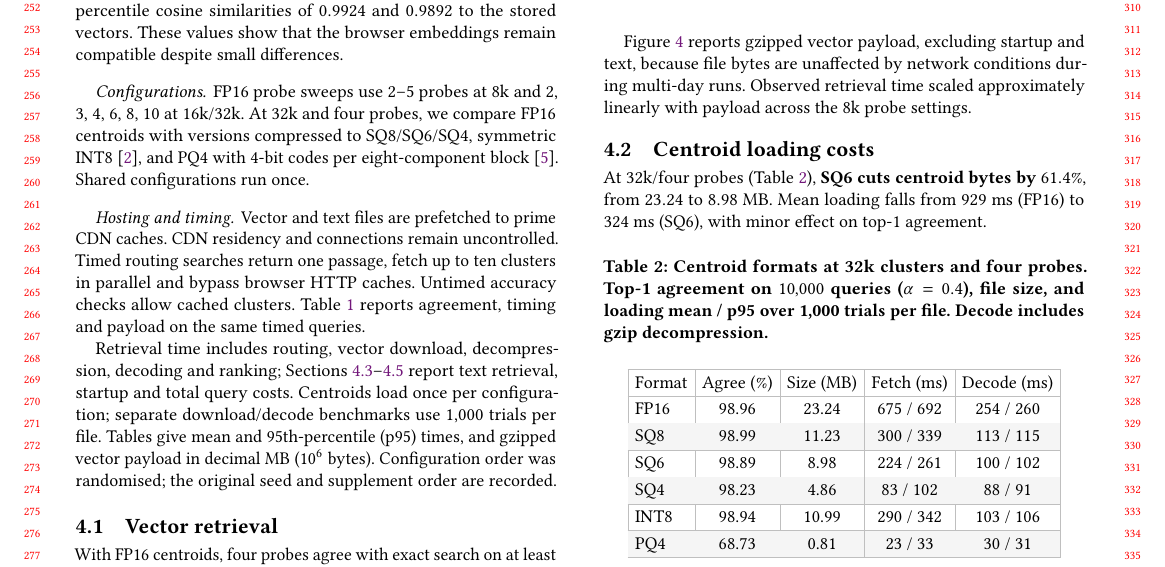
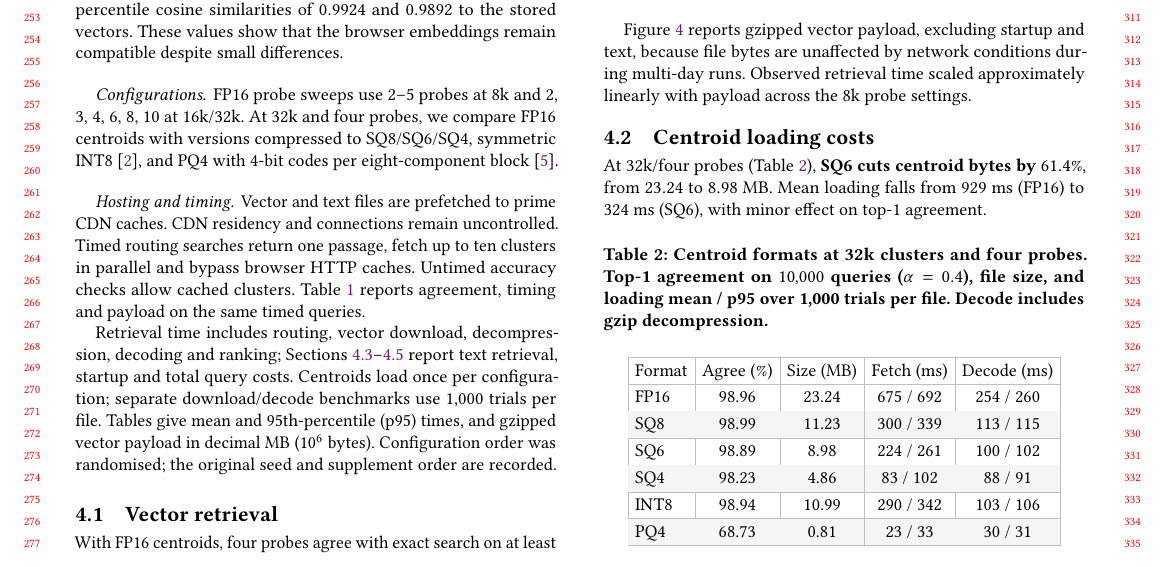
Before and after one commit to DavidDenisov/ANN-on-the-Web, a LaTeX paper (paper/main.tex): part of page 3 of 4, cut so that both start at the same text. Compiled offline with pdfLaTeX.

Commit message:
Remove the shared-configurations sentence

```diff
--- a/paper/main.tex
+++ b/paper/main.tex
@@ -142,7 +142,7 @@ Experiments use Ubuntu~22.04 on an Intel Core i5-12400F PC with 32~GB RAM and a
 Re-embedding $1{,}000$ uniformly sampled passages with the q8 browser encoder yields mean and 5th-percentile cosine similarities of $0.9924$ and $0.9892$ to the stored vectors. These values show that the browser embeddings remain compatible despite small differences.
 
 \paragraph{Configurations.}
-FP16 probe sweeps use 2--5 probes at 8k and 2, 3, 4, 6, 8, 10 at 16k/32k. At 32k and four probes, we compare FP16 centroids with versions compressed to SQ8/SQ6/SQ4, symmetric INT8~\cite{Faiss}, and PQ4 with 4-bit codes per eight-component block~\cite{product-quantization}. Shared configurations run once.
+FP16 probe sweeps use 2--5 probes at 8k and 2, 3, 4, 6, 8, 10 at 16k/32k. At 32k and four probes, we compare FP16 centroids with versions compressed to SQ8/SQ6/SQ4, symmetric INT8~\cite{Faiss}, and PQ4 with 4-bit codes per eight-component block~\cite{product-quantization}.
 
 \paragraph{Hosting and timing.}
 Vector and text files are prefetched to prime CDN caches. CDN residency and connections remain uncontrolled. Timed routing searches return one passage, fetch up to ten clusters in parallel and bypass browser HTTP caches. Untimed accuracy checks allow cached clusters. Table~\ref{tab:latency-table} reports agreement, timing and payload on the same timed queries.
```
Also changed, not shown: paper/main.pdf.
